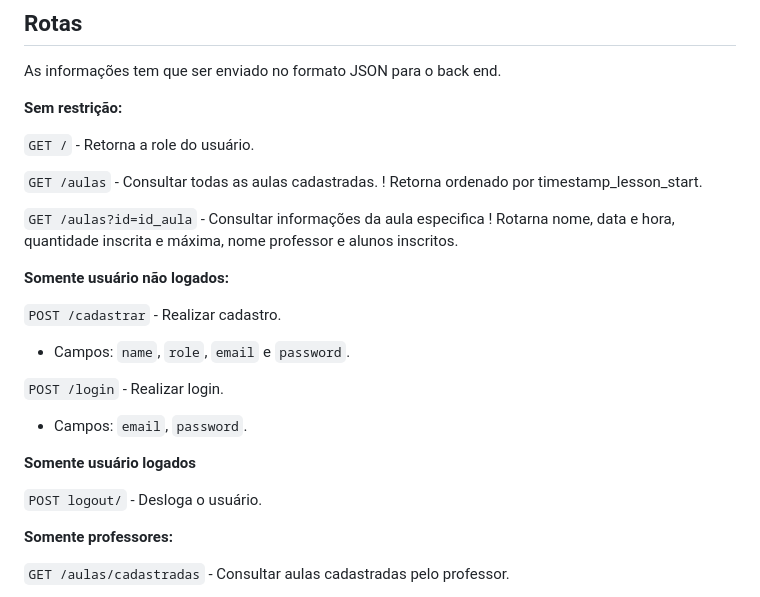
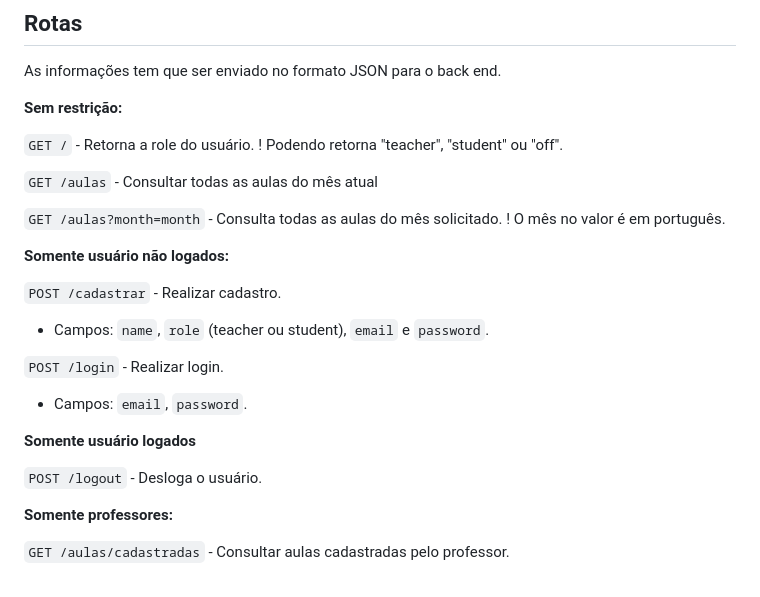
Before and after one commit to Faell4328/agenda-aulas, a Markdown page: documentation.md, the part around the change. GitHub-like rendering.

Commit message:
atualizando a documentação

```diff
--- a/documentation.md
+++ b/documentation.md
@@ -53,18 +53,18 @@ As informações tem que ser enviado no formato JSON para o back end.
 **Sem restrição:**
 
 `GET /` - Retorna a role do usuário.
+! Podendo retorna "teacher", "student" ou "off".
 
-`GET /aulas` - Consultar todas as aulas cadastradas.
-! Retorna ordenado por timestamp_lesson_start.
+`GET /aulas` - Consultar todas as aulas do mês atual
 
-`GET /aulas?id=id_aula` - Consultar informações da aula especifica
-! Rotarna nome, data e hora, quantidade inscrita e máxima, nome professor e alunos inscritos.
+`GET /aulas?month=month` - Consulta todas as aulas do mês solicitado.
+! O mês no valor é em português.
 
 **Somente usuário não logados:**
 
 `POST /cadastrar` - Realizar cadastro.
 
-- Campos: `name`, `role`, `email` e `password`.
+- Campos: `name`, `role` (teacher ou student), `email` e `password`.
 
 `POST /login` - Realizar login.
 
@@ -72,7 +72,7 @@ As informações tem que ser enviado no formato JSON para o back end.
 
 **Somente usuário logados**
 
-`POST logout/` - Desloga o usuário.
+`POST /logout` - Desloga o usuário.
 
 **Somente professores:**
 
```
